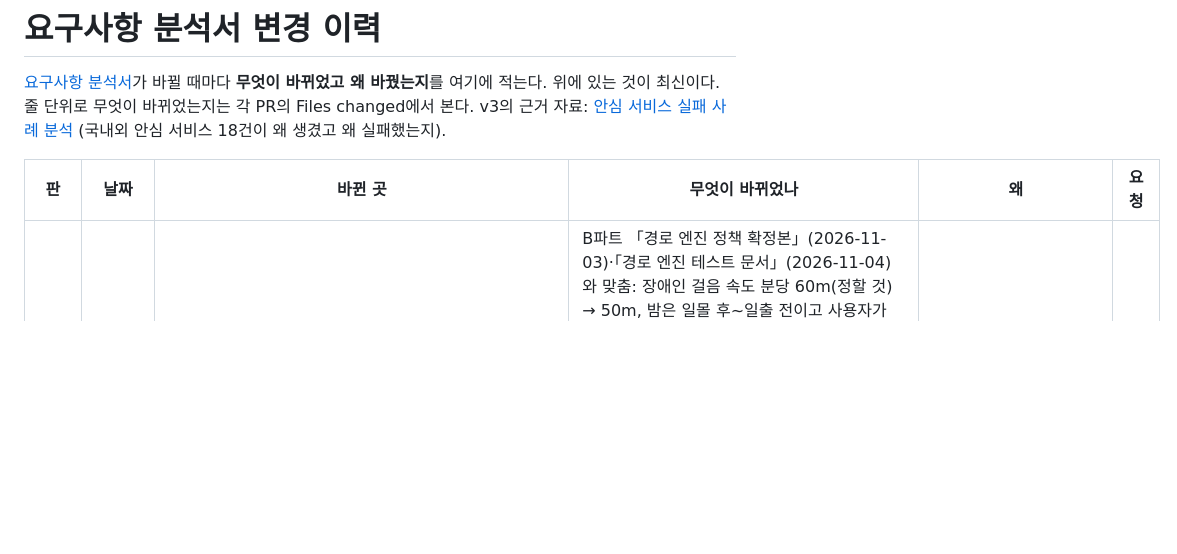
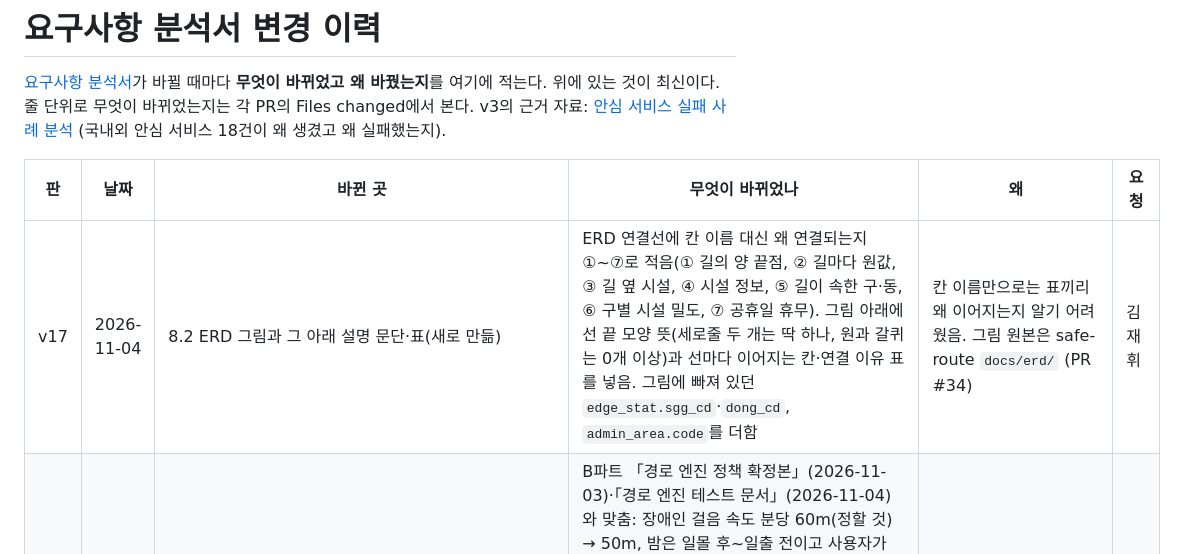
Before and after one commit to Safe-Way/safe-route-docs, a Markdown page: CHANGELOG.md, the part around the change. Rendered like a GitHub page; blank space fills up the shorter version.

Commit message:
docs: v17 - 8.2 ERD 연결선에 왜 연결되는지 설명(①~⑦)과 설명 표
Co-Authored-By: Claude Opus 5.5 <noreply@anthropic.com>

```diff
--- a/CHANGELOG.md
+++ b/CHANGELOG.md
@@ -6,6 +6,7 @@ v3의 근거 자료: [안심 서비스 실패 사례 분석](https://claude.ai/a
 
 | 판 | 날짜 | 바뀐 곳 | 무엇이 바뀌었나 | 왜 | 요청 |
 |---|---|---|---|---|---|
+| v17 | 2026-11-04 | 8.2 ERD 그림과 그 아래 설명 문단·표(새로 만듦) | ERD 연결선에 칸 이름 대신 왜 연결되는지 ①~⑦로 적음(① 길의 양 끝점, ② 길마다 원값, ③ 길 옆 시설, ④ 시설 정보, ⑤ 길이 속한 구·동, ⑥ 구별 시설 밀도, ⑦ 공휴일 휴무). 그림 아래에 선 끝 모양 뜻(세로줄 두 개는 딱 하나, 원과 갈퀴는 0개 이상)과 선마다 이어지는 칸·연결 이유 표를 넣음. 그림에 빠져 있던 `edge_stat.sgg_cd`·`dong_cd`, `admin_area.code`를 더함 | 칸 이름만으로는 표끼리 왜 이어지는지 알기 어려웠음. 그림 원본은 safe-route `docs/erd/` (PR #34) | 김재휘 |
 | v16 | 2026-11-04 | 0.2 모드 표 장애인 줄, 3장 FR-46, 6.2 표·밤 줄, 6.3 시설 읽기·모르는 값 줄과 "요청 범위"(새로 만듦), 6.4 쓰지 않음 줄, 8.3 오류 표 `OUT_OF_AREA`·`NO_ROUTE` 줄과 응답 시간 문단 | B파트 「경로 엔진 정책 확정본」(2026-11-03)·「경로 엔진 테스트 문서」(2026-11-04)와 맞춤: 장애인 걸음 속도 분당 60m(정할 것) → 50m, 밤은 일몰 후~일출 전이고 사용자가 켜고 끌 수 있음(`night` = auto·on·off), 엔진 목표는 요청 하나 1초(문화전당 2km에서 학교 DB 읽기 포함 0.6~1.4초, 광주 전체는 B파트 운영 테스트 `RouteRandomCheck`로 잼), 요청 범위(`SAME_POINT` 50m, `TOO_FAR` 5km, `OUT_OF_AREA` 도로망 사각형 밖, `NO_ROUTE` 300m 안에 길 없음, 검사 순서, 가장 큰 연결 덩어리에 붙임), 턱이 확인된 횡단과 경사로를 모르는 계단만 장애인 모드에서 뺌, 쓰지 않는 것에 범죄주의구간·밤의 어린이보호구역·큰 차도 피하기 추가. `OUT_OF_AREA`는 사각형으로 판단해 사각형 안의 나주·담양·화순 일부는 아직 막지 못함(4.1, 결정 44) | 엔진 문서와 요구사항이 다른 곳이 있었고, 6.3 속도는 옛 수치(0.1~0.25초)였음 | 김재휘 |
 | v15 | 2026-11-04 | 6장 머리말·6.1~6.4(새로 씀), 6.5 제목·첫 문단 | 6장을 경로 엔진(B파트, develop에 합침 PR #28·#30)의 실제 기준으로 바꿈. 식: 길 비용 = 길이 + λ × 추가 비용(그 길 중 시설 범위 밖 비율 × 비중), λ는 우회 한도 안에서 가장 큰 값을 이분 탐색. 6.1 기준 항목(밝기 길 따라 30m, CCTV 50m, 도움 시설 반경 160·150·120m, 보호구역 300m, 쉴 곳 120m), 6.2 모드별 낮·밤 기준·우회 한도(일반·어린이 1.3배, 노인 1.2배, 장애인 없음)·걸음 속도, 6.3 규칙(지금 이용 가능 판단, 모르는 값 감점 안 함, `data_gap`은 표시에만), 6.4 쓰지 않는 것과 보류(사고다발·경사·안심 강화, 날씨 보류, 안 쓰는 원값은 DB에 남김). 옛 6.1~6.4(감점을 길이에 곱하는 식, 상황·모드 가중치 초깃값 표)는 지우고, 6.5는 기준을 정한 과정의 기록으로 남김 | 문서는 2026-10-29 처음 안 그대로였고, 엔진은 6.5 시험 결과로 커버율 방식으로 바뀌어 서로 달랐음. 원문은 safe-route `docs/route-weights.md`·`route.yml` | 김재휘 |
 | v15 | 2026-11-04 | 0.2 모드 표(어린이 우대하는 길, 장애인 우회 한도)와 문단, 3장 FR-01-2·FR-44·FR-46·3.1 머리말 | 6장을 가리키던 곳을 새 6장에 맞춤: 어린이는 "밤은 일몰 1시간 전부터"(밤 기준 1.5배 뺌), 장애인 우회 한도 1.5배 → 없음, 보행 속도·모드 기준은 6.2, FR-44 사고다발 감점은 지금 엔진에서 쓰지 않음 | 6장과 같은 이유 | 김재휘 |
```
Also changed, not shown: requirements/07-tech-architecture-api.md (+12 -0 lines), requirements/images/route_core_erd.png.
